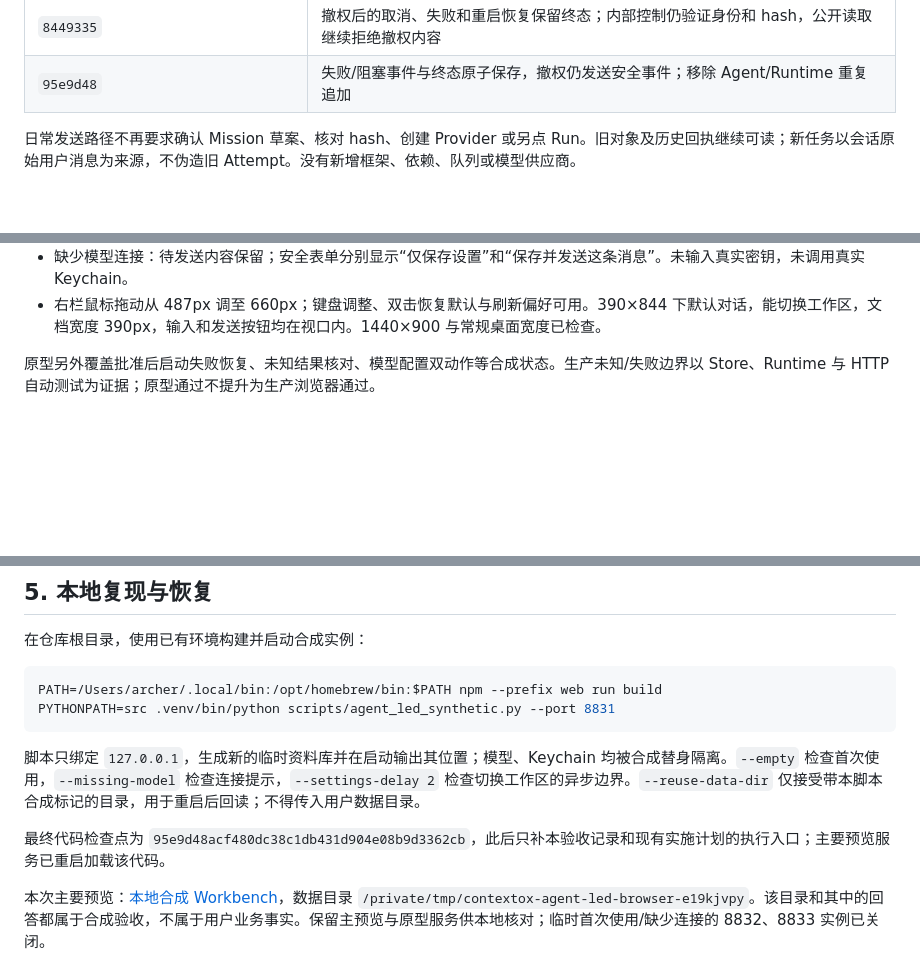
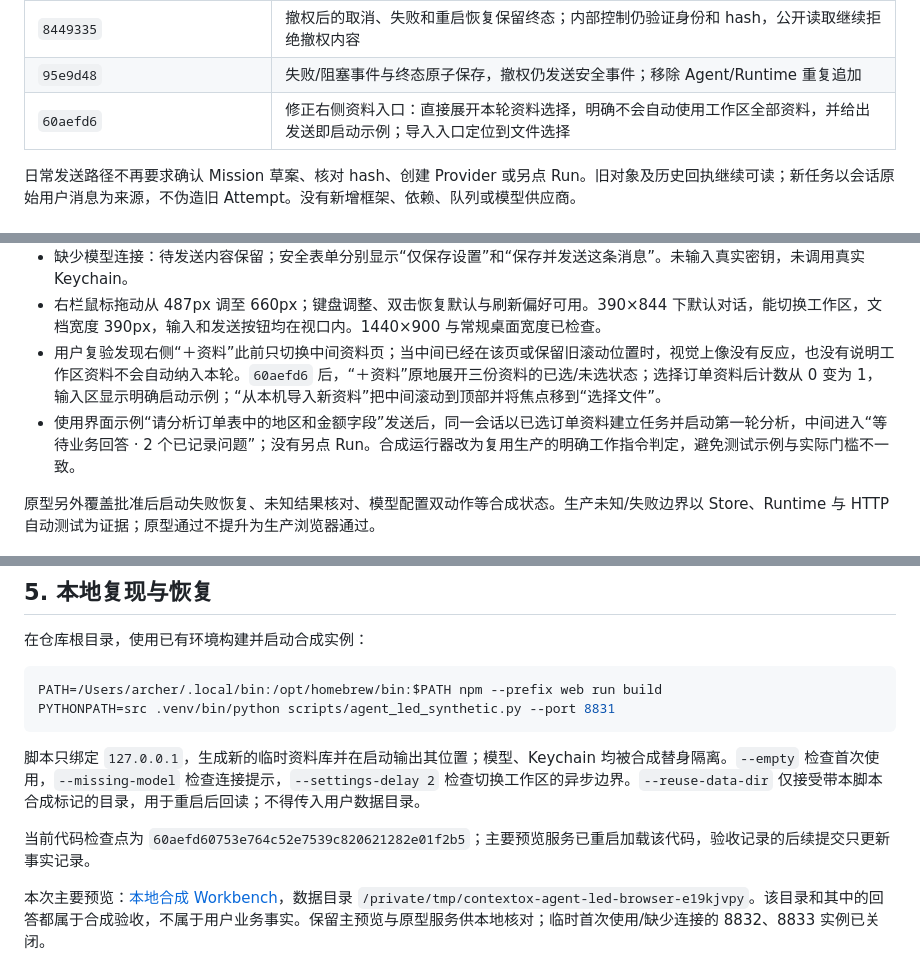
Before and after one commit to archerthegoat/contextox-agent, a Markdown page: docs/Agent主导Workbench本地验收.md, 3 parts joined by grey strips. Drawn GitHub-style; blank space fills up the shorter version.

Commit message:
docs(workbench): record corrected source start flow

```diff
--- a/docs/Agent主导Workbench本地验收.md
+++ b/docs/Agent主导Workbench本地验收.md
@@ -25,6 +25,7 @@
 | `749d9ca`、`d1e9d13` | 回答状态决定讨论模式、历史回执精确匹配新版本、范围错误说明与合成重启复验 |
 | `8449335` | 撤权后的取消、失败和重启恢复保留终态；内部控制仍验证身份和 hash，公开读取继续拒绝撤权内容 |
 | `95e9d48` | 失败/阻塞事件与终态原子保存，撤权仍发送安全事件；移除 Agent/Runtime 重复追加 |
+| `60aefd6` | 修正右侧资料入口：直接展开本轮资料选择，明确不会自动使用工作区全部资料，并给出发送即启动示例；导入入口定位到文件选择 |
 
 日常发送路径不再要求确认 Mission 草案、核对 hash、创建 Provider 或另点 Run。旧对象及历史回执继续可读；新任务以会话原始用户消息为来源，不伪造旧 Attempt。没有新增框架、依赖、队列或模型供应商。
 
@@ -70,6 +72,8 @@
 - 用 2 秒合成设置延迟，在点击发送后切换工作区：旧输入没有进入新工作区。
 - 缺少模型连接：待发送内容保留；安全表单分别显示“仅保存设置”和“保存并发送这条消息”。未输入真实密钥，未调用真实 Keychain。
 - 右栏鼠标拖动从 487px 调至 660px；键盘调整、双击恢复默认与刷新偏好可用。390×844 下默认对话，能切换工作区，文档宽度 390px，输入和发送按钮均在视口内。1440×900 与常规桌面宽度已检查。
+- 用户复验发现右侧“＋资料”此前只切换中间资料页；当中间已经在该页或保留旧滚动位置时，视觉上像没有反应，也没有说明工作区资料不会自动纳入本轮。`60aefd6` 后，“＋资料”原地展开三份资料的已选/未选状态；选择订单资料后计数从 0 变为 1，输入区显示明确启动示例；“从本机导入新资料”把中间滚动到顶部并将焦点移到“选择文件”。
+- 使用界面示例“请分析订单表中的地区和金额字段”发送后，同一会话以已选订单资料建立任务并启动第一轮分析，中间进入“等待业务回答 · 2 个已记录问题”；没有另点 Run。合成运行器改为复用生产的明确工作指令判定，避免测试示例与实际门槛不一致。
 
 原型另外覆盖批准后启动失败恢复、未知结果核对、模型配置双动作等合成状态。生产未知/失败边界以 Store、Runtime 与 HTTP 自动测试为证据；原型通过不提升为生产浏览器通过。
 
@@ -84,7 +88,7 @@ PYTHONPATH=src .venv/bin/python scripts/agent_led_synthetic.py --port 8831
 
 脚本只绑定 `127.0.0.1`，生成新的临时资料库并在启动输出其位置；模型、Keychain 均被合成替身隔离。`--empty` 检查首次使用，`--missing-model` 检查连接提示，`--settings-delay 2` 检查切换工作区的异步边界。`--reuse-data-dir` 仅接受带本脚本合成标记的目录，用于重启后回读；不得传入用户数据目录。
 
-最终代码检查点为 `95e9d48acf480dc38c1db431d904e08b9d3362cb`，此后只补本验收记录和现有实施计划的执行入口；主要预览服务已重启加载该代码。
+当前代码检查点为 `60aefd60753e764c52e7539c820621282e01f2b5`；主要预览服务已重启加载该代码，验收记录的后续提交只更新事实记录。
 
 本次主要预览：[本地合成 Workbench](http://127.0.0.1:8831/)，数据目录 `/private/tmp/contextox-agent-led-browser-e19kjvpy`。该目录和其中的回答都属于合成验收，不属于用户业务事实。保留主预览与原型服务供本地核对；临时首次使用/缺少连接的 8832、8833 实例已关闭。
 
```
Also changed, not shown: other parts of docs/Agent主导Workbench本地验收.md (+1 -0 lines), docs/Agent任务协作开发实施计划.md (+1 -1 lines).
